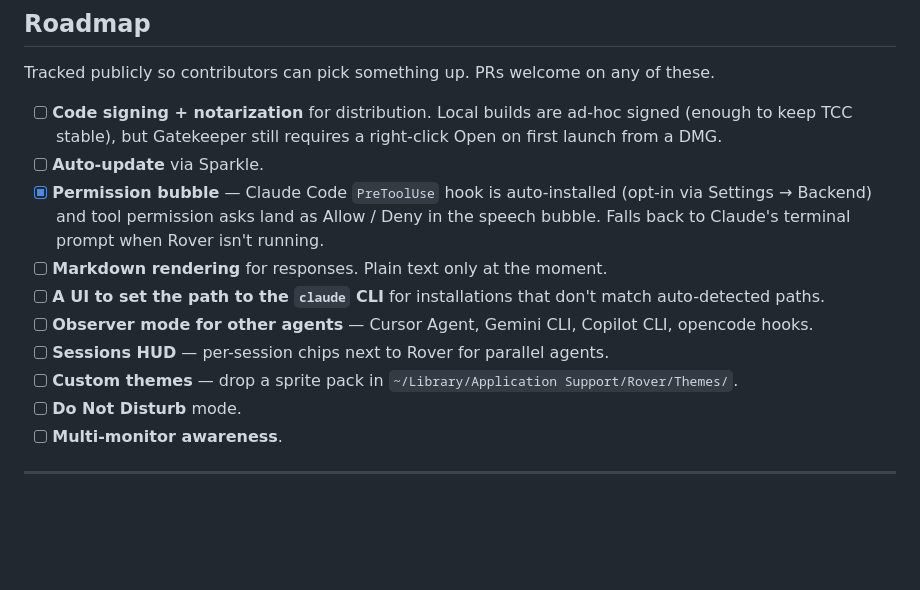
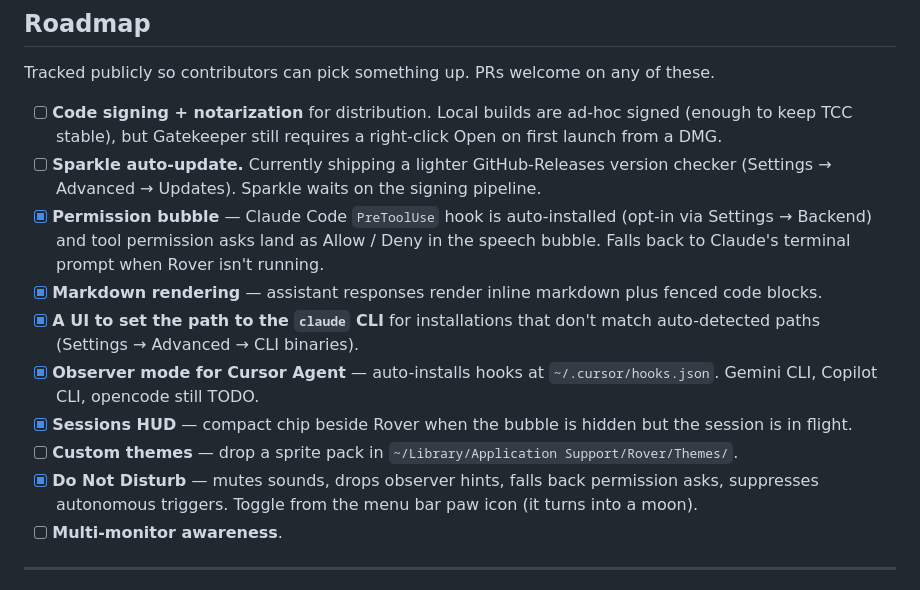
Before and after one commit to youngjae99/rover-app, a Markdown page: README.md, the part around the change. Drawn GitHub-style; blank space fills up the shorter version.

Commit message:
readme: tick P1 roadmap items (Cursor / HUD / markdown / CLI path / DND)

```diff
--- a/README.md
+++ b/README.md
@@ -216,14 +216,14 @@ For repository layout, see [CONTRIBUTING.md](CONTRIBUTING.md).
 Tracked publicly so contributors can pick something up. PRs welcome on any of these.
 
 - [ ] **Code signing + notarization** for distribution. Local builds are ad-hoc signed (enough to keep TCC stable), but Gatekeeper still requires a right-click Open on first launch from a DMG.
-- [ ] **Auto-update** via Sparkle.
+- [ ] **Sparkle auto-update.** Currently shipping a lighter GitHub-Releases version checker (Settings → Advanced → Updates). Sparkle waits on the signing pipeline.
 - [x] **Permission bubble** — Claude Code `PreToolUse` hook is auto-installed (opt-in via Settings → Backend) and tool permission asks land as Allow / Deny in the speech bubble. Falls back to Claude's terminal prompt when Rover isn't running.
-- [ ] **Markdown rendering** for responses. Plain text only at the moment.
-- [ ] **A UI to set the path to the `claude` CLI** for installations that don't match auto-detected paths.
-- [ ] **Observer mode for other agents** — Cursor Agent, Gemini CLI, Copilot CLI, opencode hooks.
-- [ ] **Sessions HUD** — per-session chips next to Rover for parallel agents.
+- [x] **Markdown rendering** — assistant responses render inline markdown plus fenced code blocks.
+- [x] **A UI to set the path to the `claude` CLI** for installations that don't match auto-detected paths (Settings → Advanced → CLI binaries).
+- [x] **Observer mode for Cursor Agent** — auto-installs hooks at `~/.cursor/hooks.json`. Gemini CLI, Copilot CLI, opencode still TODO.
+- [x] **Sessions HUD** — compact chip beside Rover when the bubble is hidden but the session is in flight.
 - [ ] **Custom themes** — drop a sprite pack in `~/Library/Application Support/Rover/Themes/`.
-- [ ] **Do Not Disturb** mode.
+- [x] **Do Not Disturb** — mutes sounds, drops observer hints, falls back permission asks, suppresses autonomous triggers. Toggle from the menu bar paw icon (it turns into a moon).
 - [ ] **Multi-monitor awareness**.
 
 ---
```
Also changed, not shown: README.ko-KR.md (+7 -7 lines).
